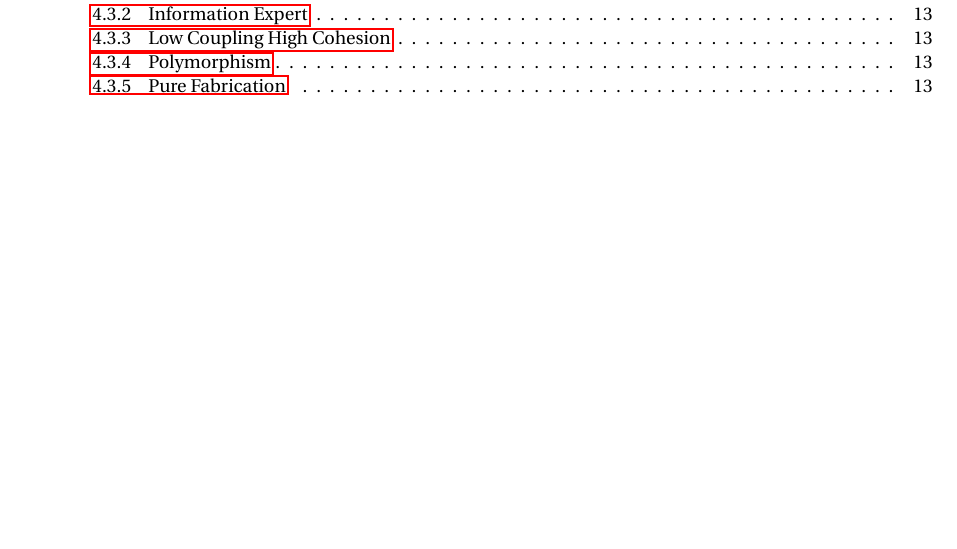
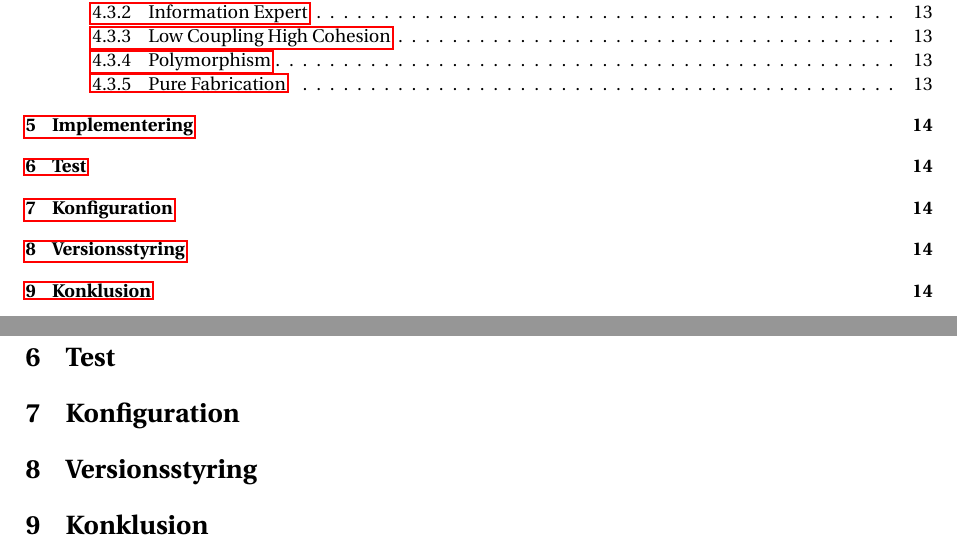
Before and after one commit to MadSoeDK/CDIO_20_final, a LaTeX document (src/main/resources/rapport.tex): part of page 2 of 13 before the commit and two parts of pages 2 and 14 of 14 after it, the two joined at a grey line, cut so that both start at the same text, the shorter picture padded with empty space. Compiled offline with pdfLaTeX.

Commit message:
Added headers

```diff
--- a/src/main/resources/rapport.tex
+++ b/src/main/resources/rapport.tex
@@ -40,5 +40,10 @@
     \include{Chapters/introduction}
     \include{Chapters/analyse}
     \include{Chapters/design}
+    \section{Implementering}
+    \section{Test}
+    \section{Konfiguration}
+    \section{Versionsstyring}
+    \section{Konklusion}
 
 \end{document}
```
